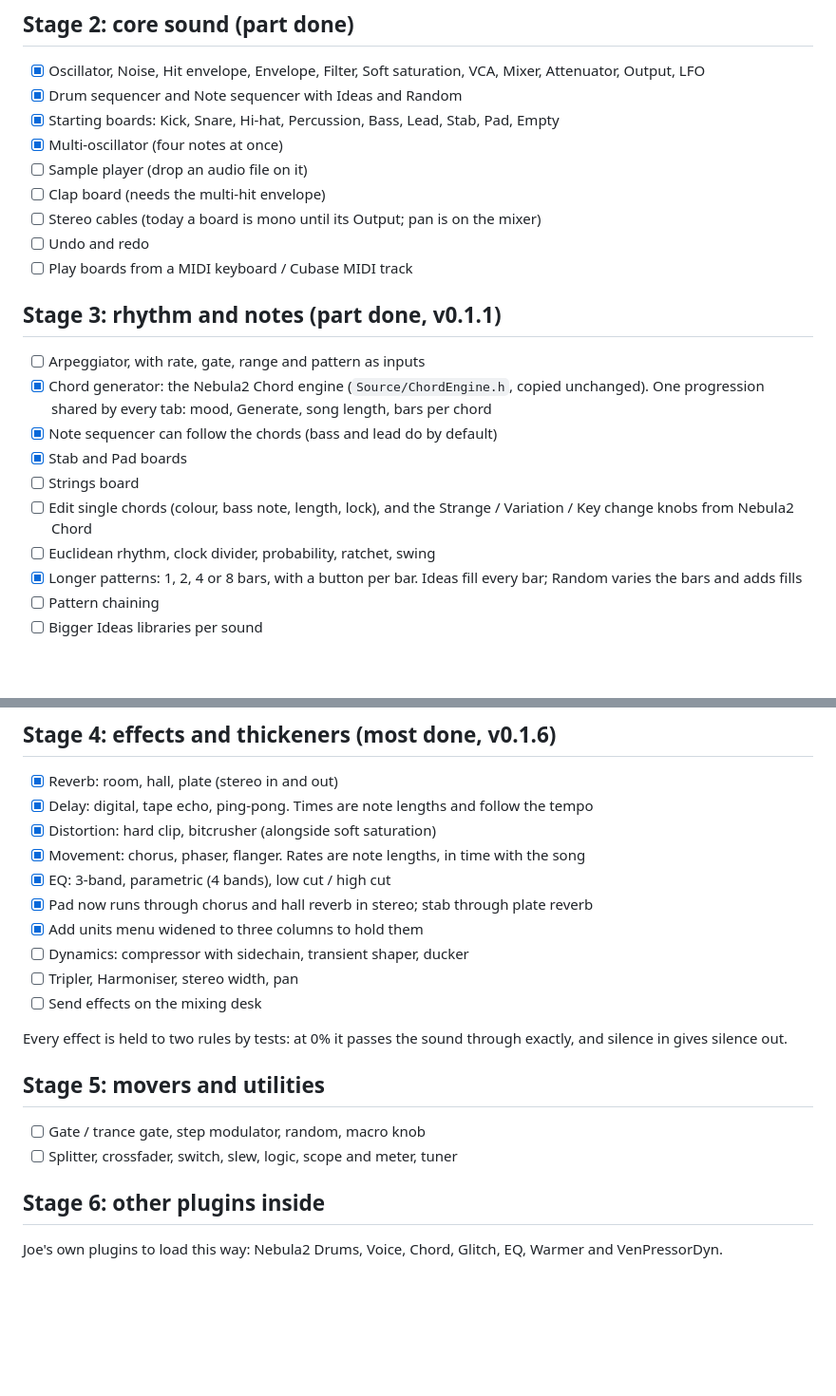
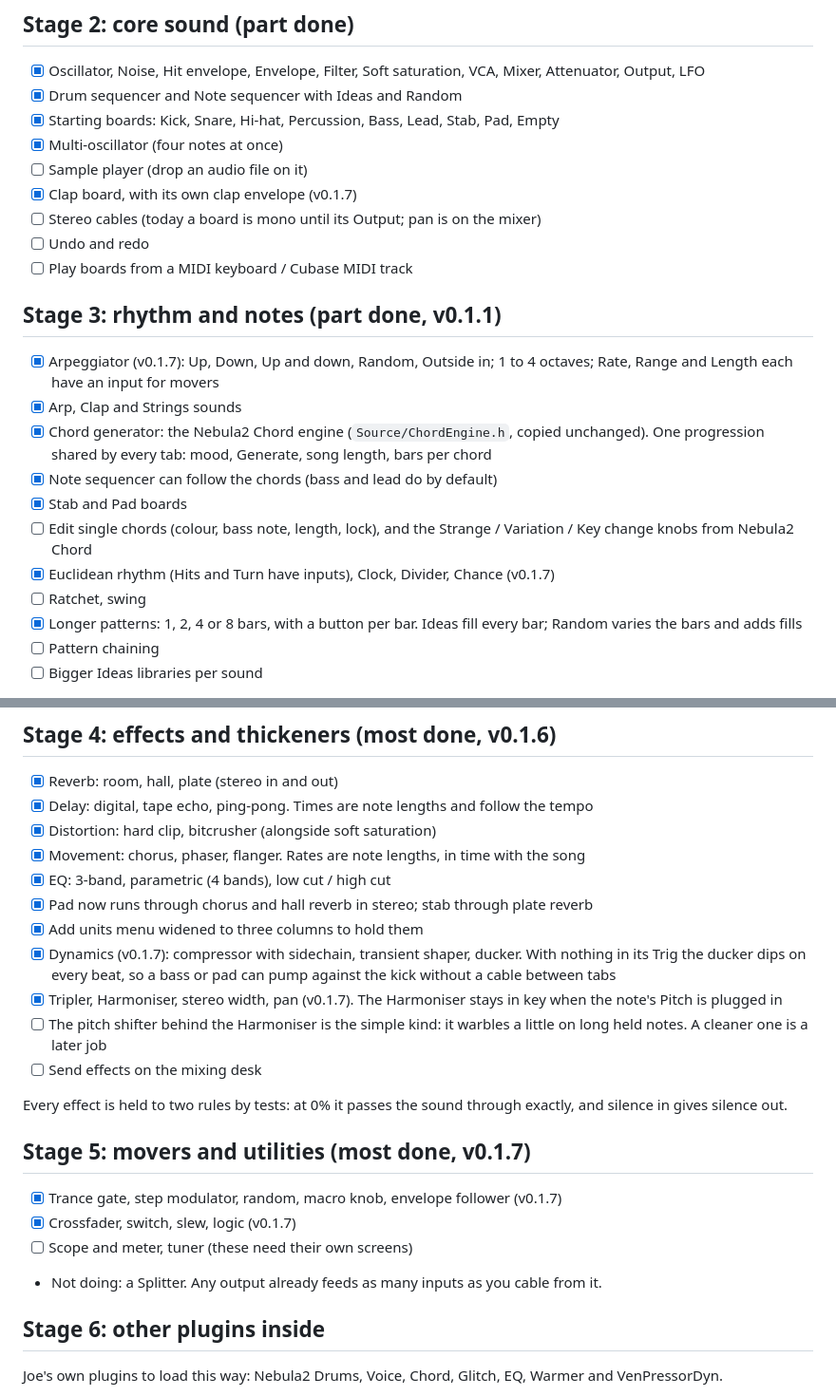
Before and after one commit to Joenebula/Nebula2-Modulation, a Markdown page: docs/BUILD-PLAN.md, 2 parts joined by grey strips. Shown at 95% size. GitHub-like rendering; blank space fills up the shorter version.

```diff
--- a/docs/BUILD-PLAN.md
+++ b/docs/BUILD-PLAN.md
@@ -32,20 +32,21 @@ Cubase. Tick things off here as they land.
 - [x] Starting boards: Kick, Snare, Hi-hat, Percussion, Bass, Lead, Stab, Pad, Empty
 - [x] Multi-oscillator (four notes at once)
 - [ ] Sample player (drop an audio file on it)
-- [ ] Clap board (needs the multi-hit envelope)
+- [x] Clap board, with its own clap envelope (v0.1.7)
 - [ ] Stereo cables (today a board is mono until its Output; pan is on the mixer)
 - [ ] Undo and redo
 - [ ] Play boards from a MIDI keyboard / Cubase MIDI track
 
 ## Stage 3: rhythm and notes (part done, v0.1.1)
 
-- [ ] Arpeggiator, with rate, gate, range and pattern as inputs
+- [x] Arpeggiator (v0.1.7): Up, Down, Up and down, Random, Outside in; 1 to 4 octaves; Rate, Range and Length each have an input for movers
+- [x] Arp, Clap and Strings sounds
 - [x] Chord generator: the Nebula2 Chord engine (`Source/ChordEngine.h`, copied unchanged). One progression shared by every tab: mood, Generate, song length, bars per chord
 - [x] Note sequencer can follow the chords (bass and lead do by default)
 - [x] Stab and Pad boards
-- [ ] Strings board
 - [ ] Edit single chords (colour, bass note, length, lock), and the Strange / Variation / Key change knobs from Nebula2 Chord
-- [ ] Euclidean rhythm, clock divider, probability, ratchet, swing
+- [x] Euclidean rhythm (Hits and Turn have inputs), Clock, Divider, Chance (v0.1.7)
+- [ ] Ratchet, swing
 - [x] Longer patterns: 1, 2, 4 or 8 bars, with a button per bar. Ideas fill every bar; Random varies the bars and adds fills
 - [ ] Pattern chaining
 - [ ] Bigger Ideas libraries per sound
@@ -59,17 +60,20 @@ Cubase. Tick things off here as they land.
 - [x] EQ: 3-band, parametric (4 bands), low cut / high cut
 - [x] Pad now runs through chorus and hall reverb in stereo; stab through plate reverb
 - [x] Add units menu widened to three columns to hold them
-- [ ] Dynamics: compressor with sidechain, transient shaper, ducker
-- [ ] Tripler, Harmoniser, stereo width, pan
+- [x] Dynamics (v0.1.7): compressor with sidechain, transient shaper, ducker. With nothing in its Trig the ducker dips on every beat, so a bass or pad can pump against the kick without a cable between tabs
+- [x] Tripler, Harmoniser, stereo width, pan (v0.1.7). The Harmoniser stays in key when the note's Pitch is plugged in
+- [ ] The pitch shifter behind the Harmoniser is the simple kind: it warbles a little on long held notes. A cleaner one is a later job
 - [ ] Send effects on the mixing desk
 
 Every effect is held to two rules by tests: at 0% it passes the sound through exactly, and silence in gives
 silence out.
 
-## Stage 5: movers and utilities
+## Stage 5: movers and utilities (most done, v0.1.7)
 
-- [ ] Gate / trance gate, step modulator, random, macro knob
-- [ ] Splitter, crossfader, switch, slew, logic, scope and meter, tuner
+- [x] Trance gate, step modulator, random, macro knob, envelope follower (v0.1.7)
+- [x] Crossfader, switch, slew, logic (v0.1.7)
+- [ ] Scope and meter, tuner (these need their own screens)
+- Not doing: a Splitter. Any output already feeds as many inputs as you cable from it.
 
 ## Stage 6: other plugins inside
 
```
Also changed, not shown: CLAUDE.md (+3 -2 lines), README.md (+2 -1 lines), docs/screenshot-add-units.png, 8 other files.
